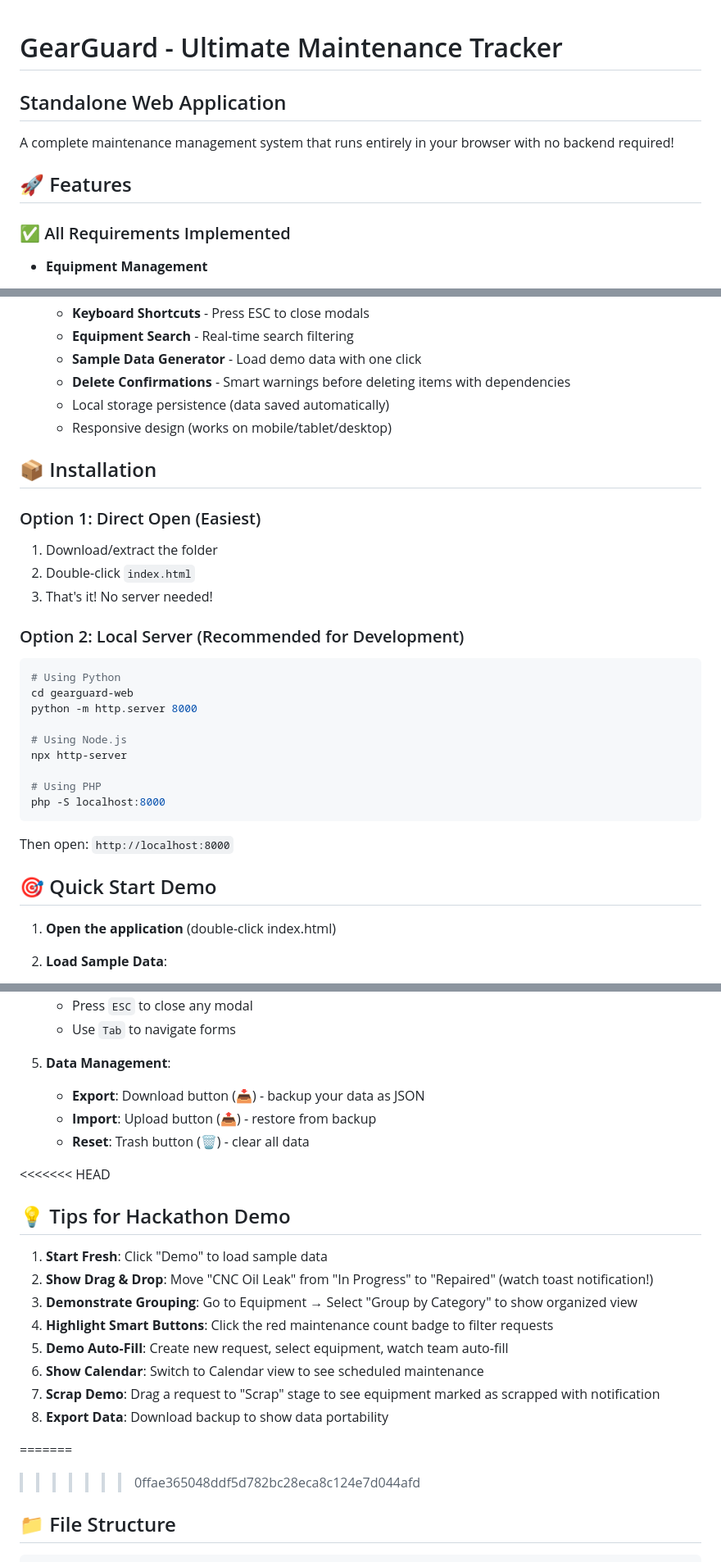
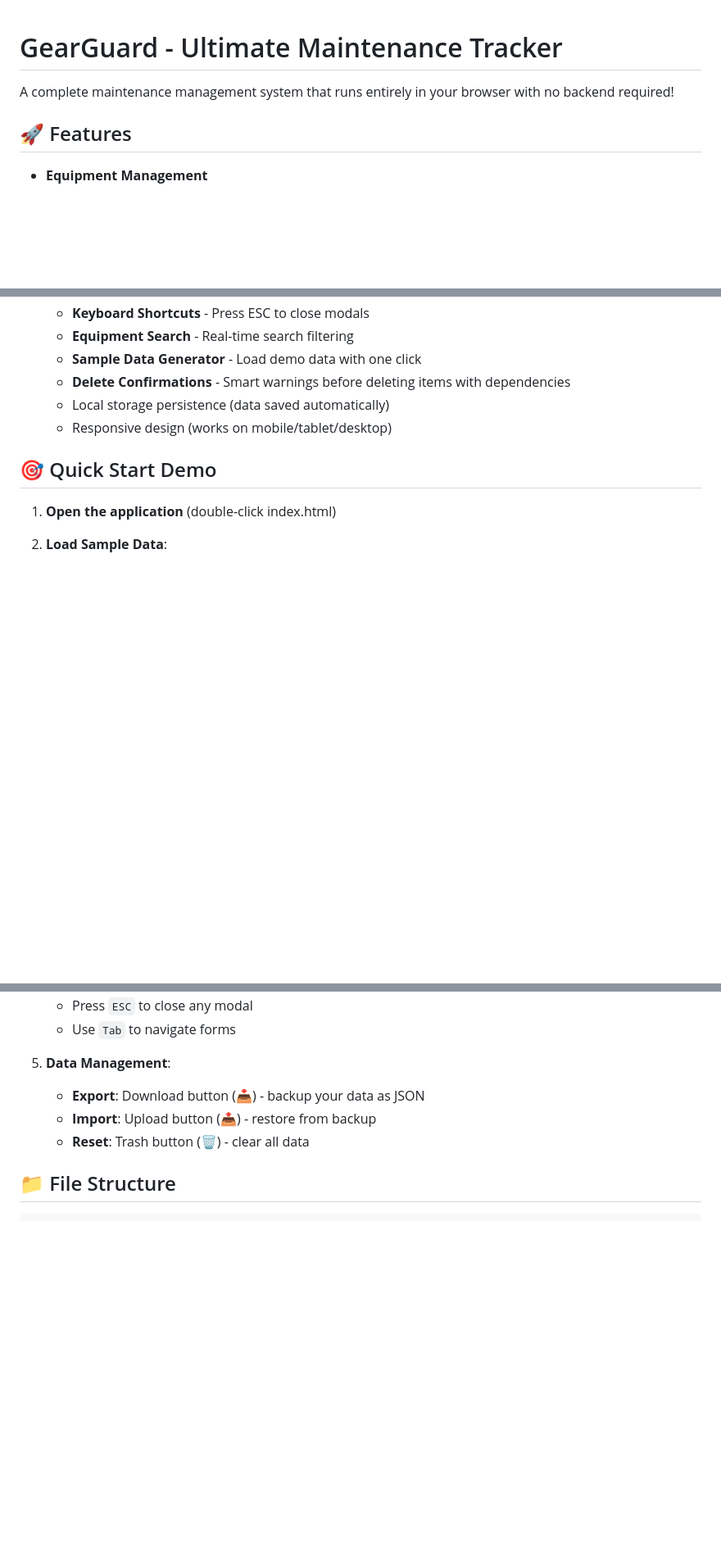
Before and after one commit to Udaysavaliya04/GearGuard-Platform, a Markdown page: README.md, 3 parts joined by grey strips. Shown: that part at 82% size. Rendered like a GitHub page; blank space fills up the shorter version.

````diff
--- a/README.md
+++ b/README.md
@@ -1,12 +1,8 @@
 # GearGuard - Ultimate Maintenance Tracker
-
-## Standalone Web Application
 
 A complete maintenance management system that runs entirely in your browser with no backend required!
 
 ## 🚀 Features
-
-### ✅ All Requirements Implemented
 
 - **Equipment Management**
 
@@ -71,30 +67,6 @@ A complete maintenance management system that runs entirely in your browser with
   - Local storage persistence (data saved automatically)
   - Responsive design (works on mobile/tablet/desktop)
 
-## 📦 Installation
-
-### Option 1: Direct Open (Easiest)
-
-1. Download/extract the folder
-2. Double-click `index.html`
-3. That's it! No server needed!
-
-### Option 2: Local Server (Recommended for Development)
-
-```bash
-# Using Python
-cd gearguard-web
-python -m http.server 8000
-
-# Using Node.js
-npx http-server
-
-# Using PHP
-php -S localhost:8000
-```
-
-Then open: `http://localhost:8000`
-
 ## 🎯 Quick Start Demo
 
 1. **Open the application** (double-click index.html)
@@ -126,20 +98,6 @@ Then open: `http://localhost:8000`
    - **Import**: Upload button (📤) - restore from backup
    - **Reset**: Trash button (🗑️) - clear all data
 
-<<<<<<< HEAD
-## 💡 Tips for Hackathon Demo
-
-1. **Start Fresh**: Click "Demo" to load sample data
-2. **Show Drag & Drop**: Move "CNC Oil Leak" from "In Progress" to "Repaired" (watch toast notification!)
-3. **Demonstrate Grouping**: Go to Equipment → Select "Group by Category" to show organized view
-4. **Highlight Smart Buttons**: Click the red maintenance count badge to filter requests
-5. **Demo Auto-Fill**: Create new request, select equipment, watch team auto-fill
-6. **Show Calendar**: Switch to Calendar view to see scheduled maintenance
-7. **Scrap Demo**: Drag a request to "Scrap" stage to see equipment marked as scrapped with notification
-8. **Export Data**: Download backup to show data portability
-
-=======
->>>>>>> 0ffae365048ddf5d782bc28eca8c124e7d044afd
 ## 📁 File Structure
 
 ```
````
Also changed, not shown: other parts of README.md (+0 -51 lines).
